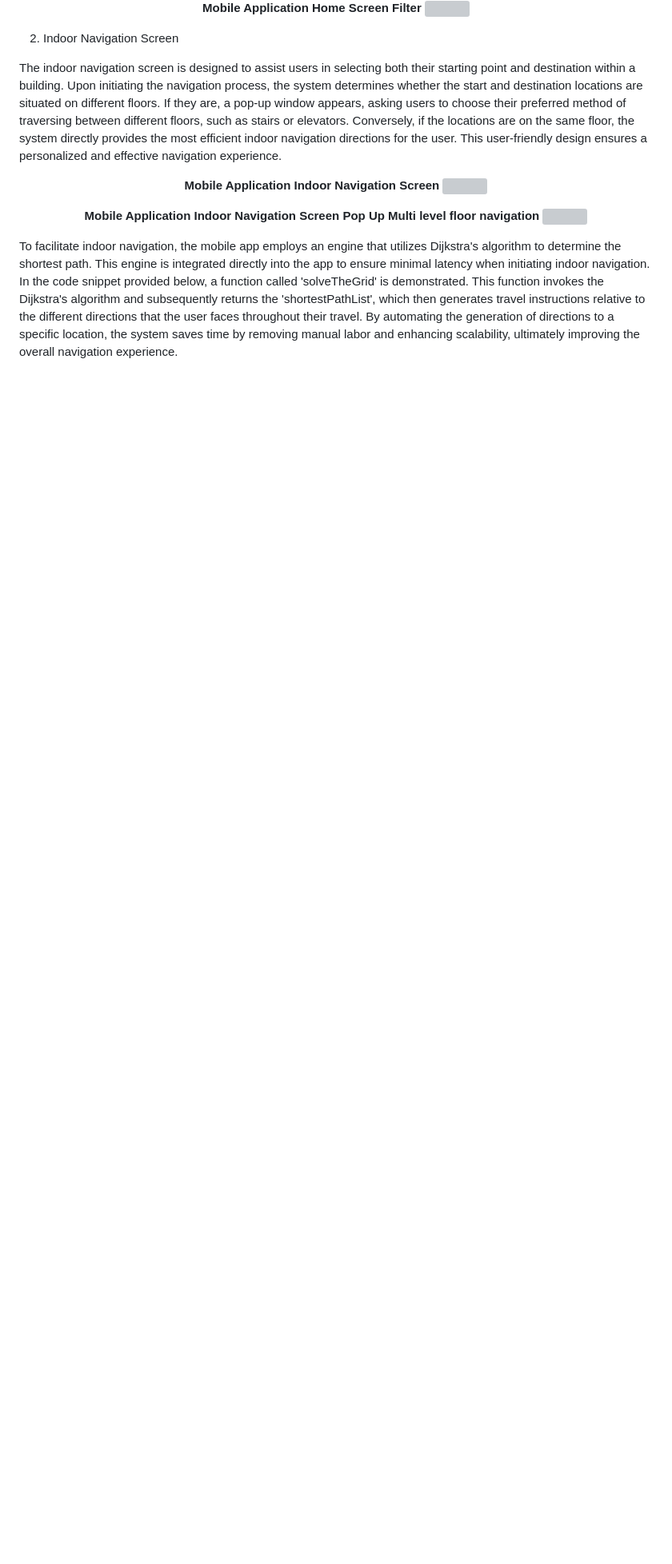
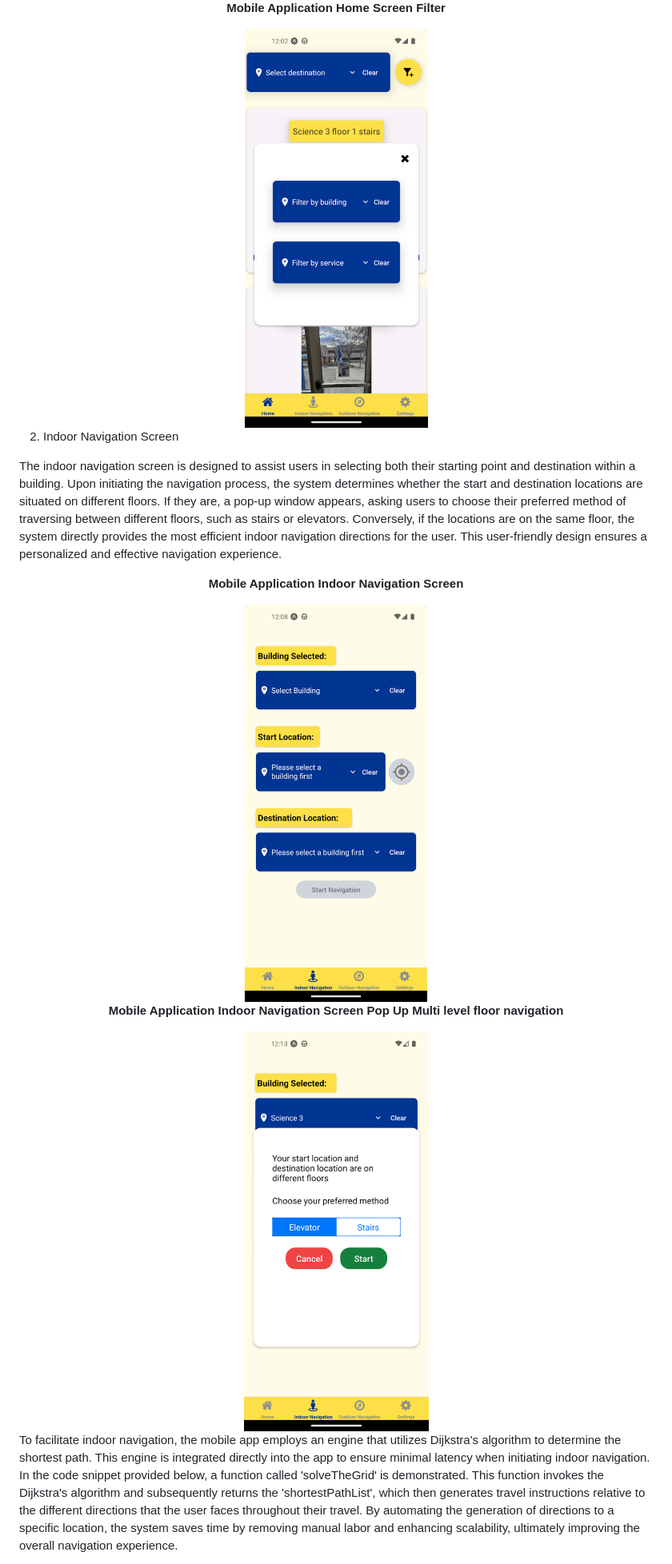
Before and after one commit to jtagaca/RunnerMaps, a Markdown page: README.md, the part around the change printed below. Shown: that part at 80% size. Drawn GitHub-style; blank space fills up the shorter version; grey boxes are pictures that could not be loaded.

Commit message:
docs: update README.md

```diff
--- a/README.md
+++ b/README.md
@@ -63,7 +66,8 @@ The home screen of the mobile application, serves as the central hub for users t
 <div align="center">
 
 **Mobile Application Home Screen Filter**
- ![](RackMultipart20230531-1-3m5ncx_html_51592f60c85d6271.png)
+
+<img src="/images/Mobile%20Application%20Home%20Screen%20Filter.png" height="500">
 
  </div>
 
@@ -73,12 +77,14 @@ The indoor navigation screen is designed to assist users in selecting both their
 <div align="center">
 
 **Mobile Application Indoor Navigation Screen**
- ![](RackMultipart20230531-1-3m5ncx_html_f0074b6e3462c3b1.png)
- </div>
+
+<img src="/images/Mobile%20Application%20Indoor%20Navigation%20Screen.png" height="500">
+</div>
 <div align="center">
 
 **Mobile Application Indoor Navigation Screen Pop Up Multi level floor navigation**
- ![](RackMultipart20230531-1-3m5ncx_html_e80b55689fab77e1.png)
+
+<img src="/images/Mobile%20Application%20Indoor%20Navigation%20Screen%20Pop%20Up%20Multi%20level%20floor%20navigation.png" height="500">
 </div>
 To facilitate indoor navigation, the mobile app employs an engine that utilizes Dijkstra's algorithm to determine the shortest path. This engine is integrated directly into the app to ensure minimal latency when initiating indoor navigation.
 
```
Also changed, not shown: other parts of README.md (+12 -5 lines).
